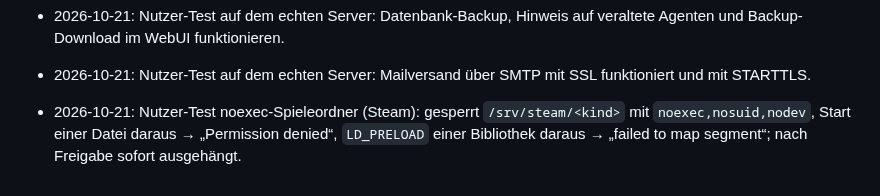
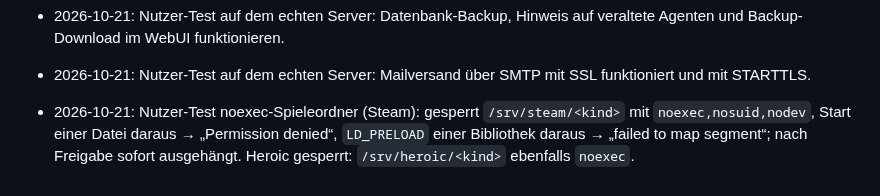
Before and after one commit to AdrianNoss/kidCTL, a Markdown page: spec.md, the part around the change. Drawn GitHub-style.

Commit message:
spec: Nutzer-Test noexec-Spieleordner Heroic vermerkt
Co-Authored-By: Claude Opus 5.5 <noreply@anthropic.com>

```diff
--- a/spec.md
+++ b/spec.md
@@ -1155,4 +1155,4 @@ Verlängerungsanfragen.
 - 2026-10-21: Backup-Download im WebUI (Einstellungen): Auswahl des Schnappschusses, erneute Eingabe des eigenen Passworts (Rate-Limiting wie Login), nur vorhandene Dateien, Log-Eintrag. Getestet: Server 116 grün (neu: falsches Passwort, fremder Dateiname, gültiger Download ist gzip-SQLite).
 - 2026-10-21: Nutzer-Test auf dem echten Server: Datenbank-Backup, Hinweis auf veraltete Agenten und Backup-Download im WebUI funktionieren.
 - 2026-10-21: Nutzer-Test auf dem echten Server: Mailversand über SMTP mit SSL funktioniert und mit STARTTLS.
-- 2026-10-21: Nutzer-Test noexec-Spieleordner (Steam): gesperrt `/srv/steam/<kind>` mit `noexec,nosuid,nodev`, Start einer Datei daraus → „Permission denied“, `LD_PRELOAD` einer Bibliothek daraus → „failed to map segment“; nach Freigabe sofort ausgehängt.
+- 2026-10-21: Nutzer-Test noexec-Spieleordner (Steam): gesperrt `/srv/steam/<kind>` mit `noexec,nosuid,nodev`, Start einer Datei daraus → „Permission denied“, `LD_PRELOAD` einer Bibliothek daraus → „failed to map segment“; nach Freigabe sofort ausgehängt. Heroic gesperrt: `/srv/heroic/<kind>` ebenfalls `noexec`.
```
